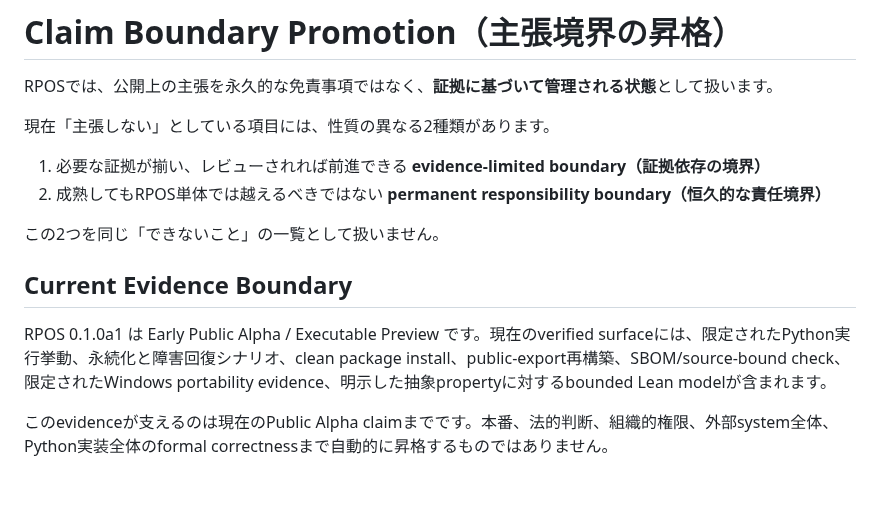
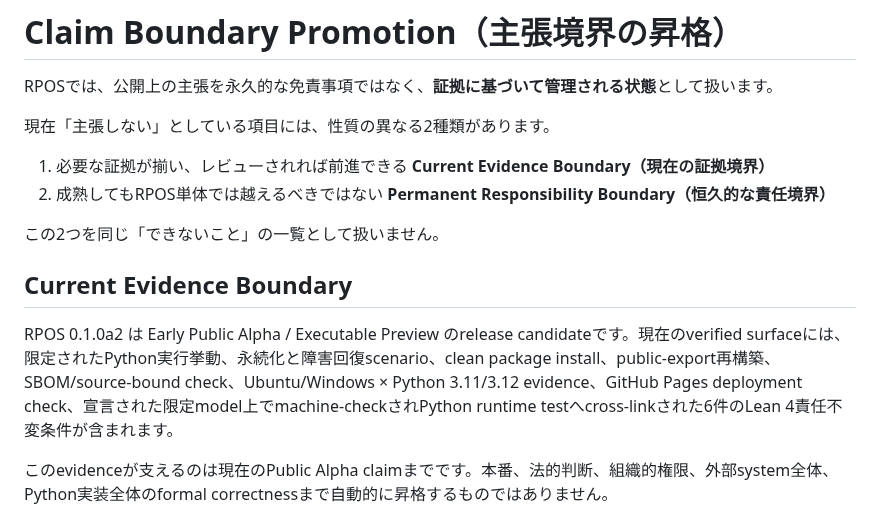
Before and after one commit to YutoriKomeiji/responsibility-pathway-os, a Markdown page: docs/ja/claim-boundary-promotion.md, the part around the change. Rendered like a GitHub page; blank space fills up the shorter version.

Commit message:
docs: align Japanese claim promotion with 0.1.0a2 evidence surface

```diff
--- a/docs/ja/claim-boundary-promotion.md
+++ b/docs/ja/claim-boundary-promotion.md
@@ -4,14 +4,14 @@ RPOSでは、公開上の主張を永久的な免責事項ではなく、**証
 
 現在「主張しない」としている項目には、性質の異なる2種類があります。
 
-1. 必要な証拠が揃い、レビューされれば前進できる **evidence-limited boundary（証拠依存の境界）**
-2. 成熟してもRPOS単体では越えるべきではない **permanent responsibility boundary（恒久的な責任境界）**
+1. 必要な証拠が揃い、レビューされれば前進できる **Current Evidence Boundary（現在の証拠境界）**
+2. 成熟してもRPOS単体では越えるべきではない **Permanent Responsibility Boundary（恒久的な責任境界）**
 
 この2つを同じ「できないこと」の一覧として扱いません。
 
 ## Current Evidence Boundary
 
-RPOS 0.1.0a1 は Early Public Alpha / Executable Preview です。現在のverified surfaceには、限定されたPython実行挙動、永続化と障害回復シナリオ、clean package install、public-export再構築、SBOM/source-bound check、限定されたWindows portability evidence、明示した抽象propertyに対するbounded Lean modelが含まれます。
+RPOS 0.1.0a2 は Early Public Alpha / Executable Preview のrelease candidateです。現在のverified surfaceには、限定されたPython実行挙動、永続化と障害回復scenario、clean package install、public-export再構築、SBOM/source-bound check、Ubuntu/Windows × Python 3.11/3.12 evidence、GitHub Pages deployment check、宣言された限定model上でmachine-checkされPython runtime testへcross-linkされた6件のLean 4責任不変条件が含まれます。
 
 このevidenceが支えるのは現在のPublic Alpha claimまでです。本番、法的判断、組織的権限、外部system全体、Python実装全体のformal correctnessまで自動的に昇格するものではありません。
 
```
